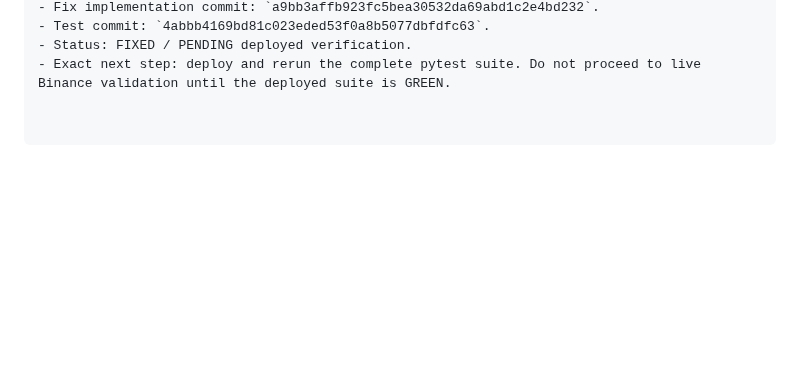
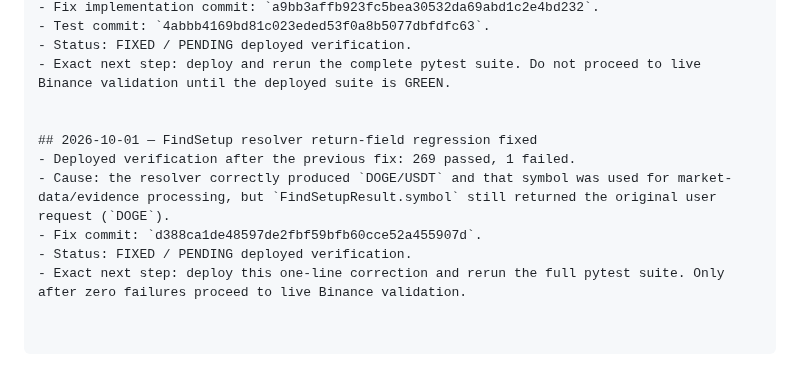
Before and after one commit to nyxtryp/aicfa, a Markdown page: PROJECT_PLAN.md, the part around the change. Rendered like a GitHub page; blank space fills up the shorter version.

Commit message:
Record FindSetup resolved symbol regression

```diff
--- a/PROJECT_PLAN.md
+++ b/PROJECT_PLAN.md
@@ -1428,3 +1428,11 @@ Implement deterministic provider-backed asset/symbol resolution for user command
 - Test commit: `4abbb4169bd81c023eded53f0a8b5077dbfdfc63`.
 - Status: FIXED / PENDING deployed verification.
 - Exact next step: deploy and rerun the complete pytest suite. Do not proceed to live Binance validation until the deployed suite is GREEN.
+
+
+## 2026-10-01 — FindSetup resolver return-field regression fixed
+- Deployed verification after the previous fix: 269 passed, 1 failed.
+- Cause: the resolver correctly produced `DOGE/USDT` and that symbol was used for market-data/evidence processing, but `FindSetupResult.symbol` still returned the original user request (`DOGE`).
+- Fix commit: `d388ca1de48597de2fbf59bfb60cce52a455907d`.
+- Status: FIXED / PENDING deployed verification.
+- Exact next step: deploy this one-line correction and rerun the full pytest suite. Only after zero failures proceed to live Binance validation.
```
